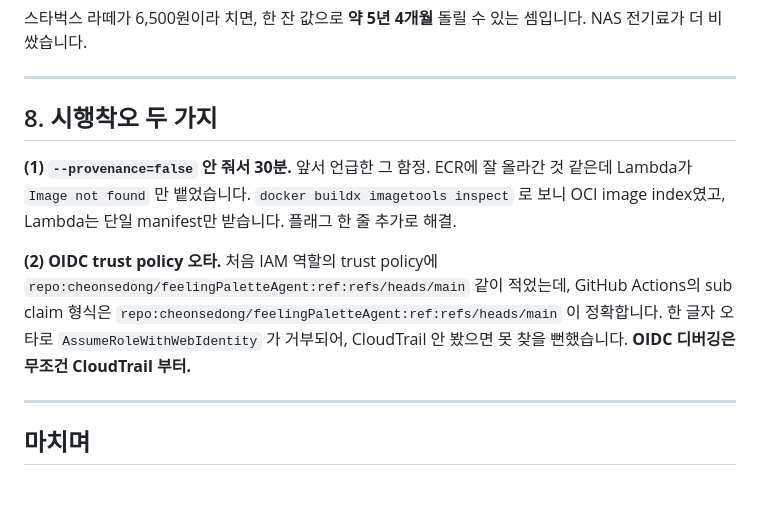
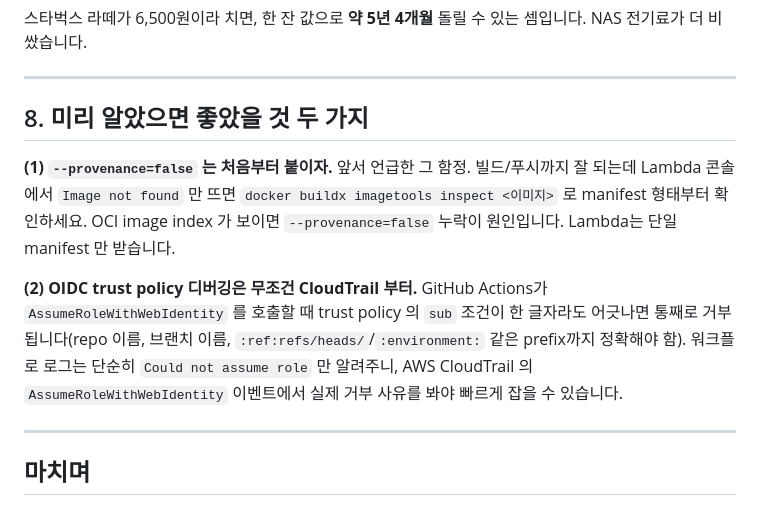
Before and after one commit to sedongcheon/feeling-palette-app, a Markdown page: docs/blog/03-aws-lambda-infra.md, the part around the change. Rendered like a GitHub page.

```diff
--- a/docs/blog/03-aws-lambda-infra.md
+++ b/docs/blog/03-aws-lambda-infra.md
@@ -331,13 +331,13 @@ OIDC trust policy 설정 한 번만 까다롭고, 그 이후는 키 갱신·로
 
 ---
 
-## 8. 시행착오 두 가지
+## 8. 미리 알았으면 좋았을 것 두 가지
 
-**(1) `--provenance=false` 안 줘서 30분.**
-앞서 언급한 그 함정. ECR에 잘 올라간 것 같은데 Lambda가 `Image not found` 만 뱉었습니다. `docker buildx imagetools inspect` 로 보니 OCI image index였고, Lambda는 단일 manifest만 받습니다. 플래그 한 줄 추가로 해결.
+**(1) `--provenance=false` 는 처음부터 붙이자.**
+앞서 언급한 그 함정. 빌드/푸시까지 잘 되는데 Lambda 콘솔에서 `Image not found` 만 뜨면 `docker buildx imagetools inspect <이미지>` 로 manifest 형태부터 확인하세요. OCI image index 가 보이면 `--provenance=false` 누락이 원인입니다. Lambda는 단일 manifest 만 받습니다.
 
-**(2) OIDC trust policy 오타.**
-처음 IAM 역할의 trust policy에 `repo:cheonsedong/feelingPaletteAgent:ref:refs/heads/main` 같이 적었는데, GitHub Actions의 sub claim 형식은 `repo:cheonsedong/feelingPaletteAgent:ref:refs/heads/main` 이 정확합니다. 한 글자 오타로 `AssumeRoleWithWebIdentity` 가 거부되어, CloudTrail 안 봤으면 못 찾을 뻔했습니다. **OIDC 디버깅은 무조건 CloudTrail 부터.**
+**(2) OIDC trust policy 디버깅은 무조건 CloudTrail 부터.**
+GitHub Actions가 `AssumeRoleWithWebIdentity` 를 호출할 때 trust policy 의 `sub` 조건이 한 글자라도 어긋나면 통째로 거부됩니다(repo 이름, 브랜치 이름, `:ref:refs/heads/`/`:environment:` 같은 prefix까지 정확해야 함). 워크플로 로그는 단순히 `Could not assume role` 만 알려주니, AWS CloudTrail 의 `AssumeRoleWithWebIdentity` 이벤트에서 실제 거부 사유를 봐야 빠르게 잡을 수 있습니다.
 
 ---
 
```
Also changed, not shown: docs/blog/01-app-making-story.md (+30 -5 lines), docs/blog/04-store-release-checklist.md (+2 -2 lines).
